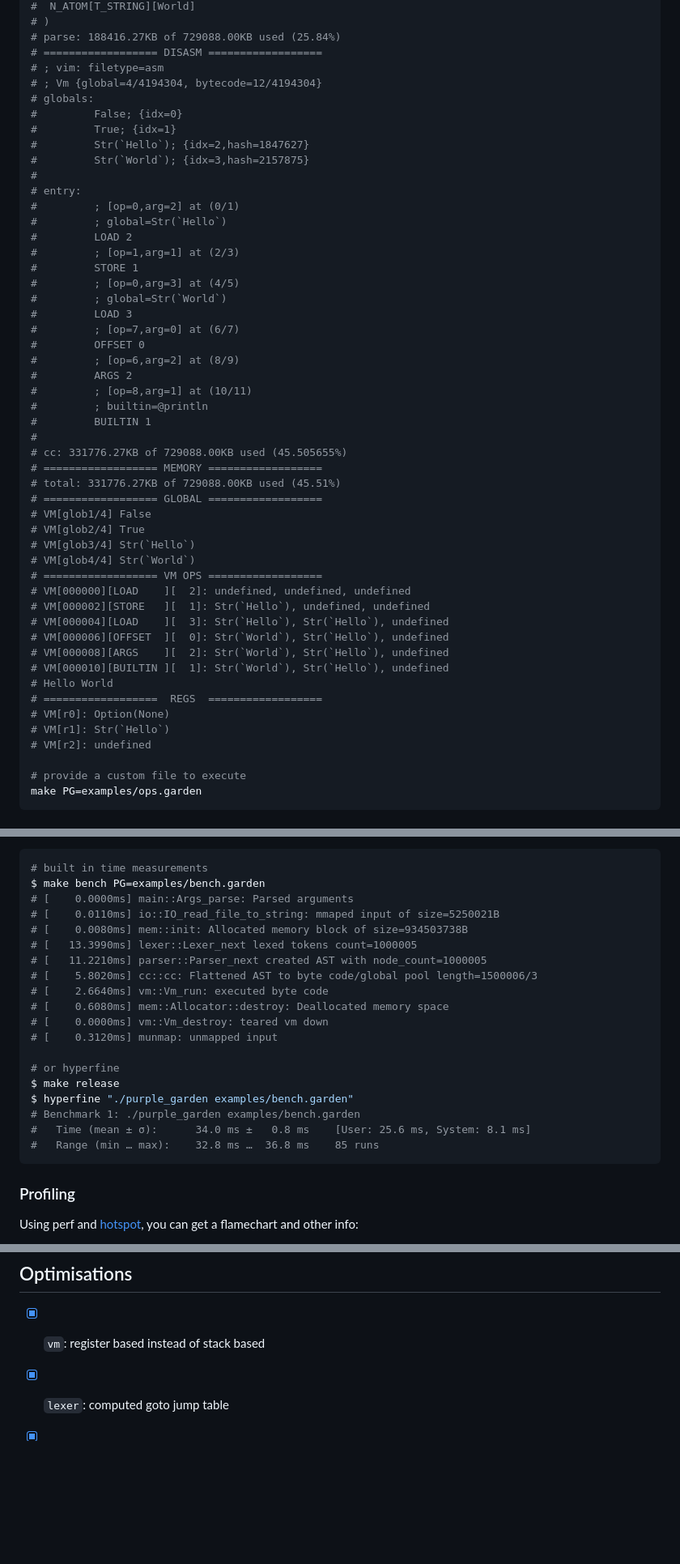
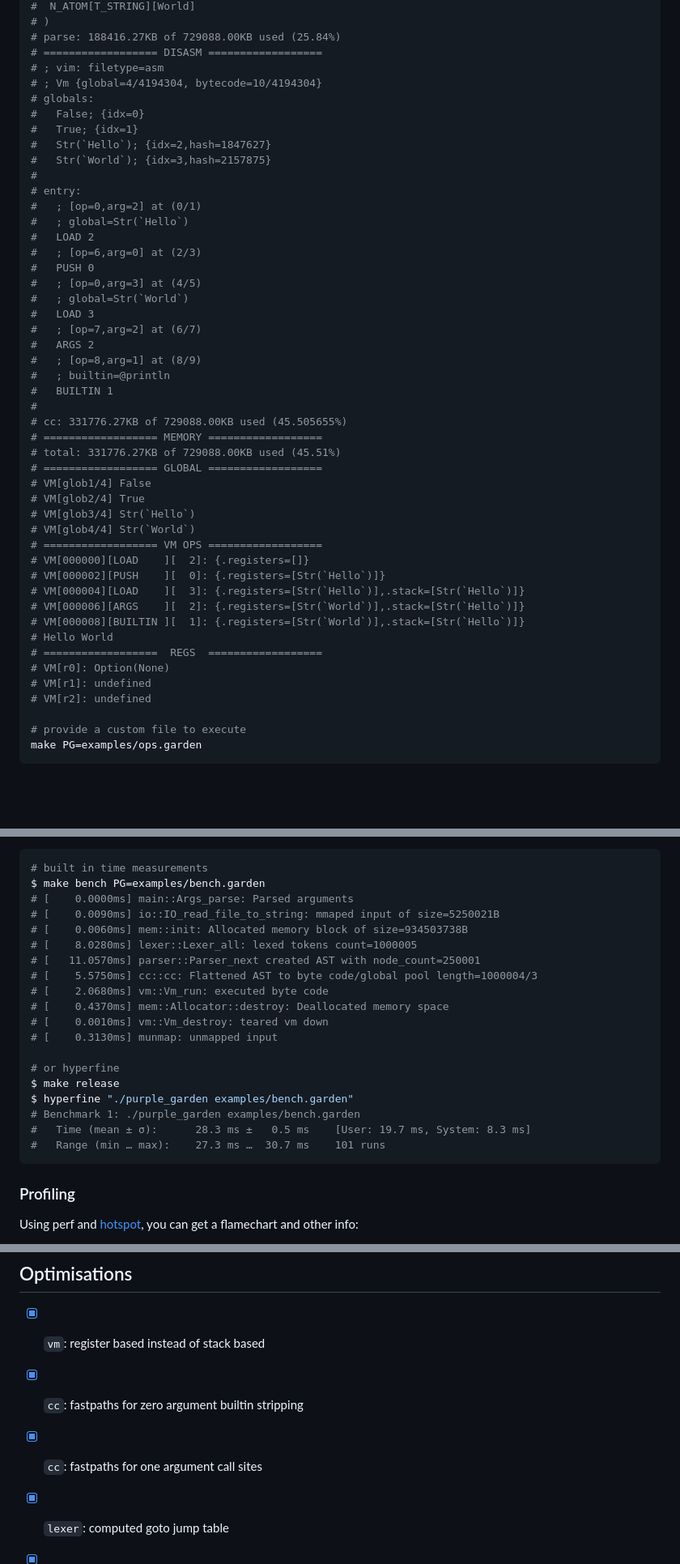
Before and after one commit to xnacly/purple-garden, a Markdown page: README.md, 3 parts joined by grey strips. Shown: that part at 81% size. Drawn GitHub-style; blank space fills up the shorter version.

````diff
--- a/README.md
+++ b/README.md
@@ -51,29 +51,27 @@ make
 # parse: 188416.27KB of 729088.00KB used (25.84%)
 # ================== DISASM ==================
 # ; vim: filetype=asm
-# ; Vm {global=4/4194304, bytecode=12/4194304}
+# ; Vm {global=4/4194304, bytecode=10/4194304}
 # globals:
-#         False; {idx=0}
-#         True; {idx=1}
-#         Str(`Hello`); {idx=2,hash=1847627}
-#         Str(`World`); {idx=3,hash=2157875}
+# 	False; {idx=0}
+# 	True; {idx=1}
+# 	Str(`Hello`); {idx=2,hash=1847627}
+# 	Str(`World`); {idx=3,hash=2157875}
 #
 # entry:
-#         ; [op=0,arg=2] at (0/1)
-#         ; global=Str(`Hello`)
-#         LOAD 2
-#         ; [op=1,arg=1] at (2/3)
-#         STORE 1
-#         ; [op=0,arg=3] at (4/5)
-#         ; global=Str(`World`)
-#         LOAD 3
-#         ; [op=7,arg=0] at (6/7)
-#         OFFSET 0
-#         ; [op=6,arg=2] at (8/9)
-#         ARGS 2
-#         ; [op=8,arg=1] at (10/11)
-#         ; builtin=@println
-#         BUILTIN 1
+# 	; [op=0,arg=2] at (0/1)
+# 	; global=Str(`Hello`)
+# 	LOAD 2
+# 	; [op=6,arg=0] at (2/3)
+# 	PUSH 0
+# 	; [op=0,arg=3] at (4/5)
+# 	; global=Str(`World`)
+# 	LOAD 3
+# 	; [op=7,arg=2] at (6/7)
+# 	ARGS 2
+# 	; [op=8,arg=1] at (8/9)
+# 	; builtin=@println
+# 	BUILTIN 1
 #
 # cc: 331776.27KB of 729088.00KB used (45.505655%)
 # ================== MEMORY ==================
@@ -84,16 +82,15 @@ make
 # VM[glob3/4] Str(`Hello`)
 # VM[glob4/4] Str(`World`)
 # ================== VM OPS ==================
-# VM[000000][LOAD    ][  2]: undefined, undefined, undefined
-# VM[000002][STORE   ][  1]: Str(`Hello`), undefined, undefined
-# VM[000004][LOAD    ][  3]: Str(`Hello`), Str(`Hello`), undefined
-# VM[000006][OFFSET  ][  0]: Str(`World`), Str(`Hello`), undefined
-# VM[000008][ARGS    ][  2]: Str(`World`), Str(`Hello`), undefined
-# VM[000010][BUILTIN ][  1]: Str(`World`), Str(`Hello`), undefined
+# VM[000000][LOAD    ][  2]: {.registers=[]}
+# VM[000002][PUSH    ][  0]: {.registers=[Str(`Hello`)]}
+# VM[000004][LOAD    ][  3]: {.registers=[Str(`Hello`)],.stack=[Str(`Hello`)]}
+# VM[000006][ARGS    ][  2]: {.registers=[Str(`World`)],.stack=[Str(`Hello`)]}
+# VM[000008][BUILTIN ][  1]: {.registers=[Str(`World`)],.stack=[Str(`Hello`)]}
 # Hello World
 # ==================  REGS  ==================
 # VM[r0]: Option(None)
-# VM[r1]: Str(`Hello`)
+# VM[r1]: undefined
 # VM[r2]: undefined
 
 # provide a custom file to execute
@@ -239,22 +232,22 @@ notated between `[` and `]`.
 # built in time measurements
 $ make bench PG=examples/bench.garden
 # [    0.0000ms] main::Args_parse: Parsed arguments
-# [    0.0110ms] io::IO_read_file_to_string: mmaped input of size=5250021B
-# [    0.0080ms] mem::init: Allocated memory block of size=934503738B
-# [   13.3990ms] lexer::Lexer_next lexed tokens count=1000005
-# [   11.2210ms] parser::Parser_next created AST with node_count=1000005
-# [    5.8020ms] cc::cc: Flattened AST to byte code/global pool length=1500006/3
-# [    2.6640ms] vm::Vm_run: executed byte code
-# [    0.6080ms] mem::Allocator::destroy: Deallocated memory space
-# [    0.0000ms] vm::Vm_destroy: teared vm down
-# [    0.3120ms] munmap: unmapped input
+# [    0.0090ms] io::IO_read_file_to_string: mmaped input of size=5250021B
+# [    0.0060ms] mem::init: Allocated memory block of size=934503738B
+# [    8.0280ms] lexer::Lexer_all: lexed tokens count=1000005
+# [   11.0570ms] parser::Parser_next created AST with node_count=250001
+# [    5.5750ms] cc::cc: Flattened AST to byte code/global pool length=1000004/3
+# [    2.0680ms] vm::Vm_run: executed byte code
+# [    0.4370ms] mem::Allocator::destroy: Deallocated memory space
+# [    0.0010ms] vm::Vm_destroy: teared vm down
+# [    0.3130ms] munmap: unmapped input
 
 # or hyperfine
 $ make release
 $ hyperfine "./purple_garden examples/bench.garden"
 # Benchmark 1: ./purple_garden examples/bench.garden
-#   Time (mean ± σ):      34.0 ms ±   0.8 ms    [User: 25.6 ms, System: 8.1 ms]
-#   Range (min … max):    32.8 ms …  36.8 ms    85 runs
+#   Time (mean ± σ):      28.3 ms ±   0.5 ms    [User: 19.7 ms, System: 8.3 ms]
+#   Range (min … max):    27.3 ms …  30.7 ms    101 runs
 ```
 
 ### Profiling
@@ -299,6 +292,8 @@ $ hotspot
 ## Optimisations
 
 - [x] `vm`: register based instead of stack based
+- [x] `cc`: fastpaths for zero argument builtin stripping
+- [x] `cc`: fastpaths for one argument call sites
 - [x] `lexer`: computed goto jump table
 - [x] `io`: `mmap` instead of reading the input file manually
 - [x] `common`: turn `String` for `char*` abstraction into windows instead of allocating in the lexer
````
Also changed, not shown: other parts of README.md (+4 -8 lines), docs/design.md (added, +114 -0 lines), docs/vm-cc-design.md (deleted, +0 -96 lines).
